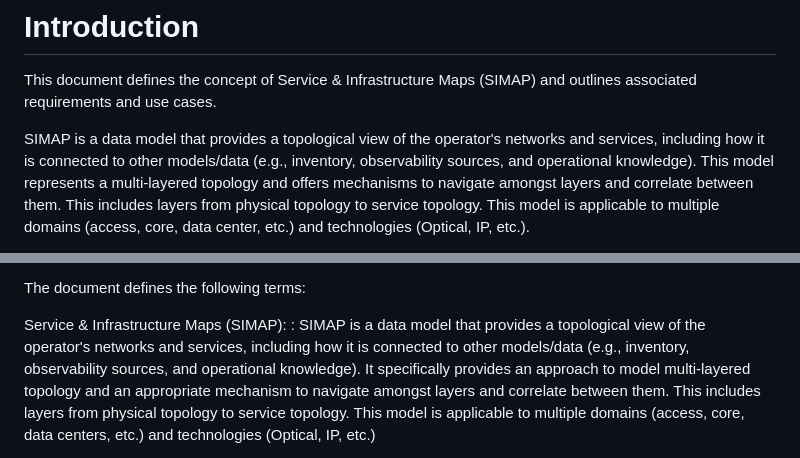
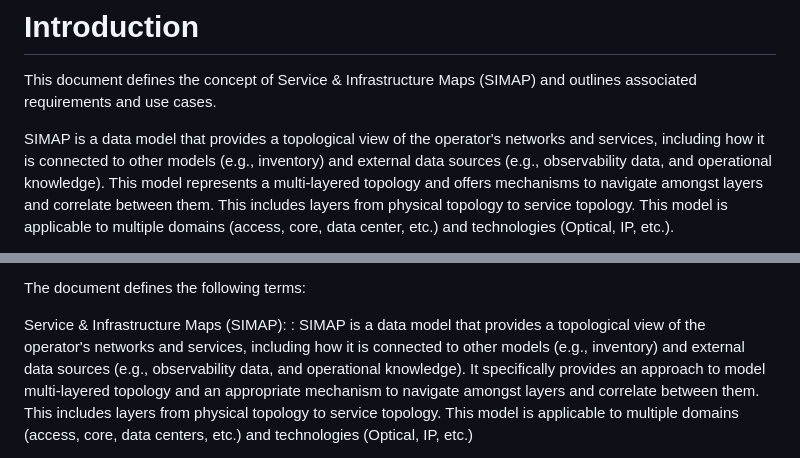
Before and after one commit to ietf-wg-nmop/draft-ietf-nmop-digital-map-concept, a Markdown page: draft-ietf-nmop-simap-concept.md, 2 parts joined by grey strips. GitHub-like rendering.

Commit message:
Issue 110 - SIMAP definition
https://github.com/ietf-wg-nmop/draft-ietf-nmop-digital-map-concept/issues/110

```diff
--- a/draft-ietf-nmop-simap-concept.md
+++ b/draft-ietf-nmop-simap-concept.md
@@ -77,7 +77,7 @@ This document defines the concept of Service & Infrastructure Maps (SIMAP) and o
 associated requirements and use cases.
 
 SIMAP is a data model that provides a topological view of the operator's networks and services,
-including how it is connected to other models/data (e.g., inventory, observability sources, and
+including how it is connected to other models (e.g., inventory) and external data sources (e.g., observability data, and
 operational knowledge). This model represents a multi-layered topology
 and offers mechanisms to navigate amongst layers and correlate between them.
 This includes layers from physical topology to service topology.
@@ -211,7 +211,7 @@ The document defines the following terms:
 
 Service & Infrastructure Maps (SIMAP):
 : SIMAP is a data model that provides a topological view of the operator's networks and services, including how it is
-connected to other models/data (e.g., inventory, observability sources, and operational knowledge).
+connected to other models (e.g., inventory) and external data sources (e.g., observability data, and operational knowledge).
 It specifically provides an approach to model multi-layered topology and an appropriate mechanism to navigate
 amongst layers and correlate between them. This includes layers from physical topology to service topology.
 This model is applicable to multiple domains (access, core, data centers, etc.) and technologies (Optical, IP, etc.)
```
